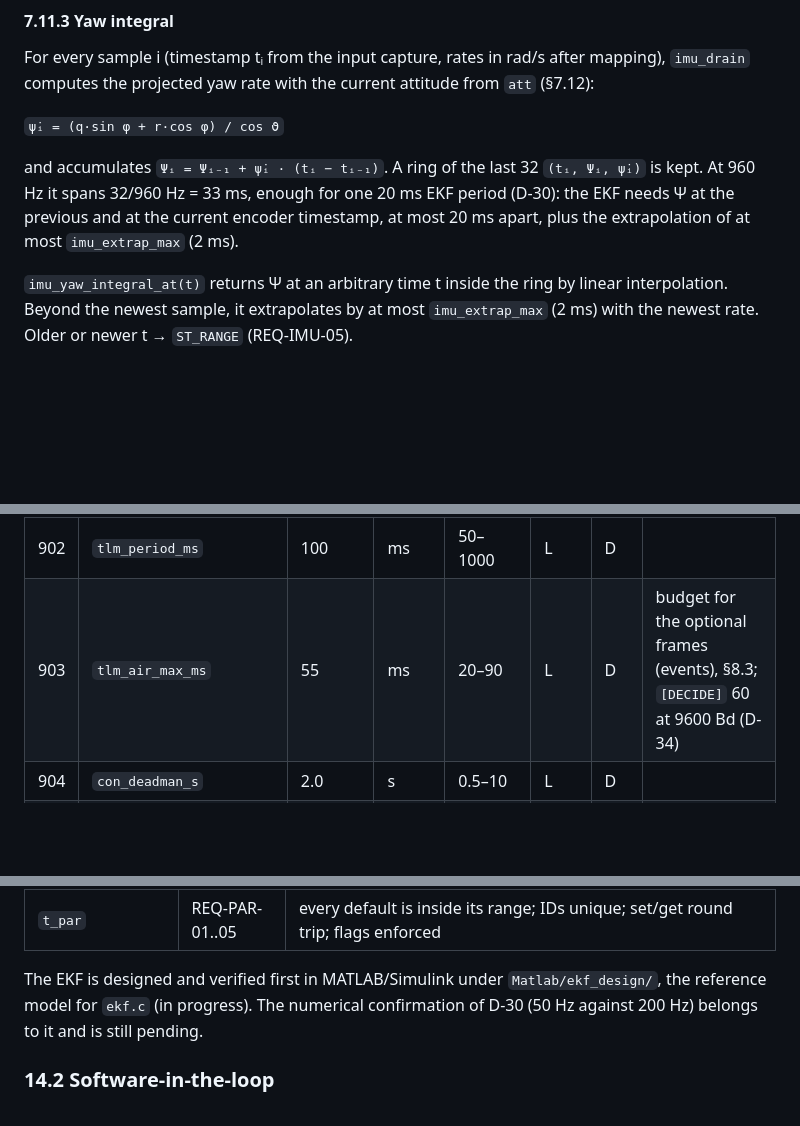
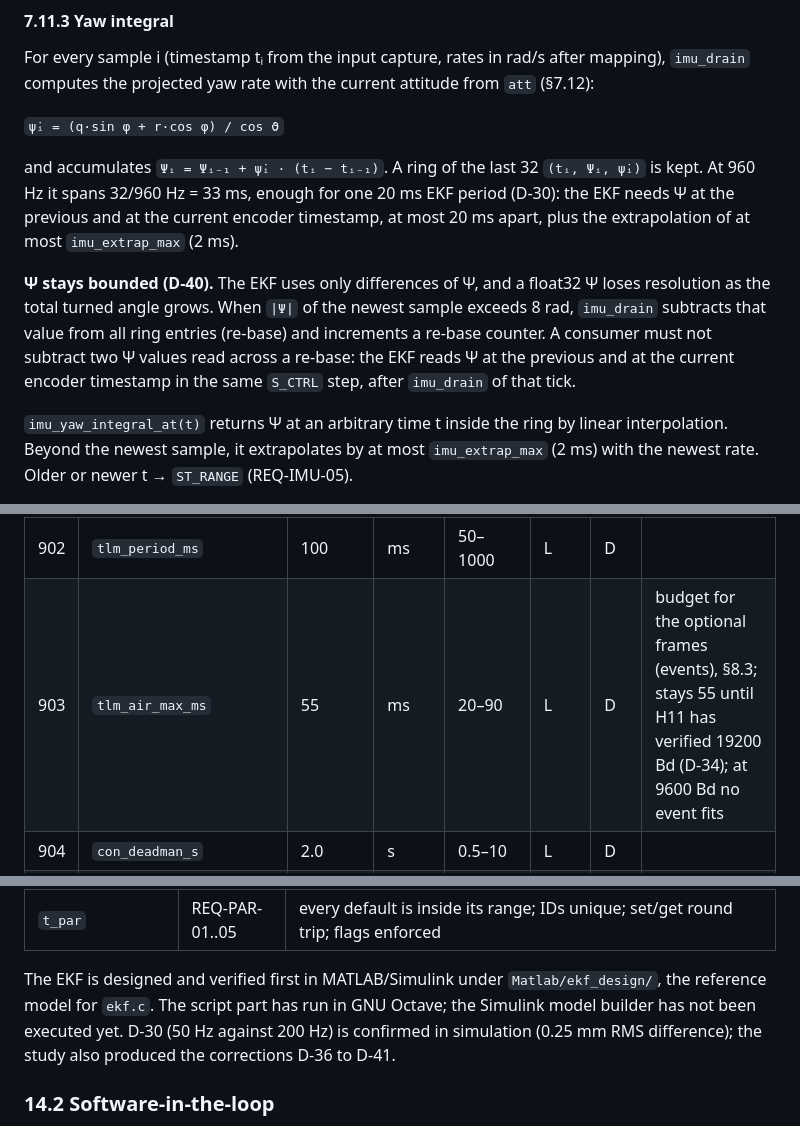
Before and after one commit to DanielHexZen/euromotion-tec, a Markdown page: FIRMWARE_SPEC.md, 3 parts joined by grey strips. Rendered like a GitHub page; blank space fills up the shorter version.

```diff
--- a/FIRMWARE_SPEC.md
+++ b/FIRMWARE_SPEC.md
@@ -900,6 +900,8 @@ For every sample i (timestamp tᵢ from the input capture, rates in rad/s after
 
 and accumulates `Ψᵢ = Ψᵢ₋₁ + ψ̇ᵢ · (tᵢ − tᵢ₋₁)`. A ring of the last 32 `(tᵢ, Ψᵢ, ψ̇ᵢ)` is kept. At 960 Hz it spans 32/960 Hz = 33 ms, enough for one 20 ms EKF period (D-30): the EKF needs Ψ at the previous and at the current encoder timestamp, at most 20 ms apart, plus the extrapolation of at most `imu_extrap_max` (2 ms).
 
+**Ψ stays bounded (D-40).** The EKF uses only differences of Ψ, and a float32 Ψ loses resolution as the total turned angle grows. When `|Ψ|` of the newest sample exceeds 8 rad, `imu_drain` subtracts that value from all ring entries (re-base) and increments a re-base counter. A consumer must not subtract two Ψ values read across a re-base: the EKF reads Ψ at the previous and at the current encoder timestamp in the same `S_CTRL` step, after `imu_drain` of that tick.
+
 `imu_yaw_integral_at(t)` returns Ψ at an arbitrary time t inside the ring by linear interpolation. Beyond the newest sample, it extrapolates by at most `imu_extrap_max` (2 ms) with the newest rate. Older or newer t → `ST_RANGE` (REQ-IMU-05).
 
 - REQ-IMU-06 No sample for `imu_timeout` (20 ms) → `F_IMU_TIMEOUT`.
@@ -1818,7 +1824,7 @@ All values are SI. Flag **L** = may change at any time (live), **S** = only whil
 | 900 | `com_vid` | 66 (0x42) | – | 1–254 | S | D | vehicle ID |
 | 901 | `com1_mode` | 1 | enum | 0 text / 1 binary | S | D | radio default from phase 4 |
 | 902 | `tlm_period_ms` | 100 | ms | 50–1000 | L | D | |
-| 903 | `tlm_air_max_ms` | 55 | ms | 20–90 | L | D | budget for the optional frames (events), §8.3; `[DECIDE]` 60 at 9600 Bd (D-34) |
+| 903 | `tlm_air_max_ms` | 55 | ms | 20–90 | L | D | budget for the optional frames (events), §8.3; stays 55 until H11 has verified 19200 Bd (D-34); at 9600 Bd no event fits |
 | 904 | `con_deadman_s` | 2.0 | s | 0.5–10 | L | D | |
 | 905 | `wdg_enable` | 1 | bool | 0/1 | S | D | Debug builds only; Release always on |
 
@@ -1989,7 +1995,7 @@ Pure modules compile with the host compiler using `-std=gnu11 -Wall -Wextra -Wdo
 | `t_msn` | §7.21 | every row of the transition tables of §7.21.2–3 is exercised by a scripted input sequence |
 | `t_par` | REQ-PAR-01..05 | every default is inside its range; IDs unique; set/get round trip; flags enforced |
 
-The EKF is designed and verified first in MATLAB/Simulink under `Matlab/ekf_design/`, the reference model for `ekf.c` (in progress). The numerical confirmation of D-30 (50 Hz against 200 Hz) belongs to it and is still pending.
+The EKF is designed and verified first in MATLAB/Simulink under `Matlab/ekf_design/`, the reference model for `ekf.c`. The script part has run in GNU Octave; the Simulink model builder has not been executed yet. D-30 (50 Hz against 200 Hz) is confirmed in simulation (0.25 mm RMS difference); the study also produced the corrections D-36 to D-41.
 
 ### 14.2 Software-in-the-loop
 
```
Also changed, not shown: other parts of FIRMWARE_SPEC.md (+19 -8 lines).
